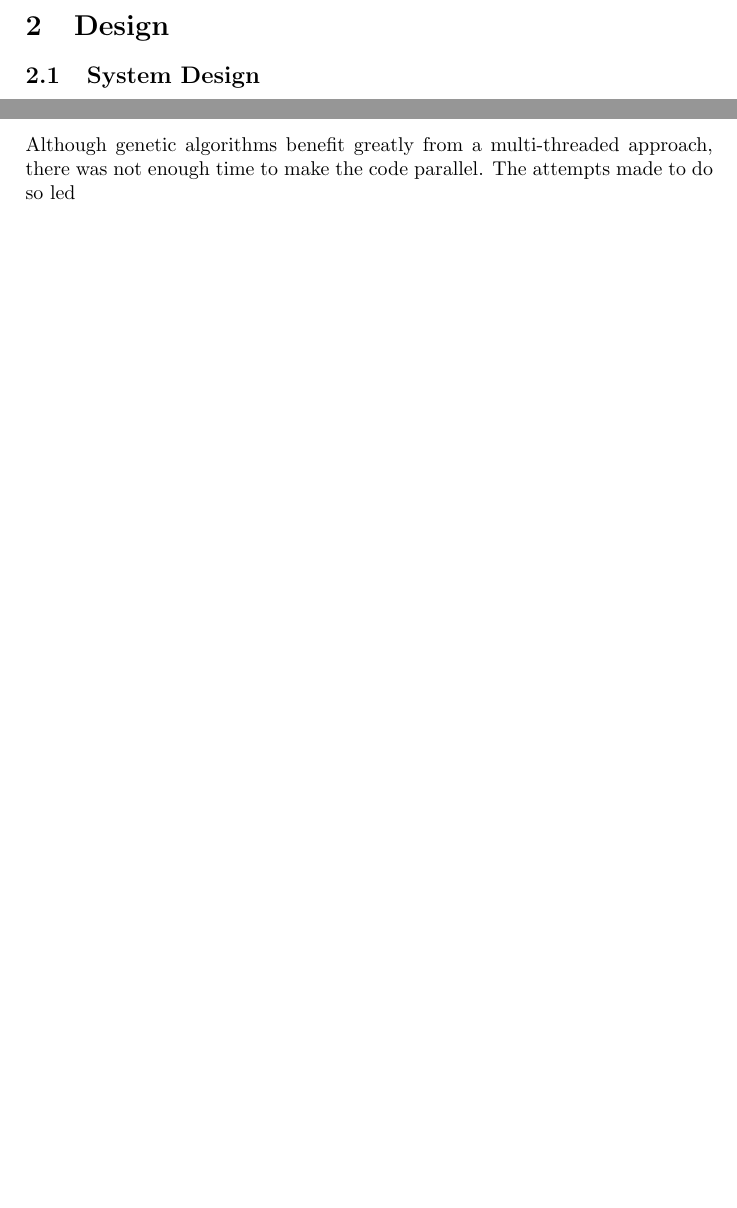
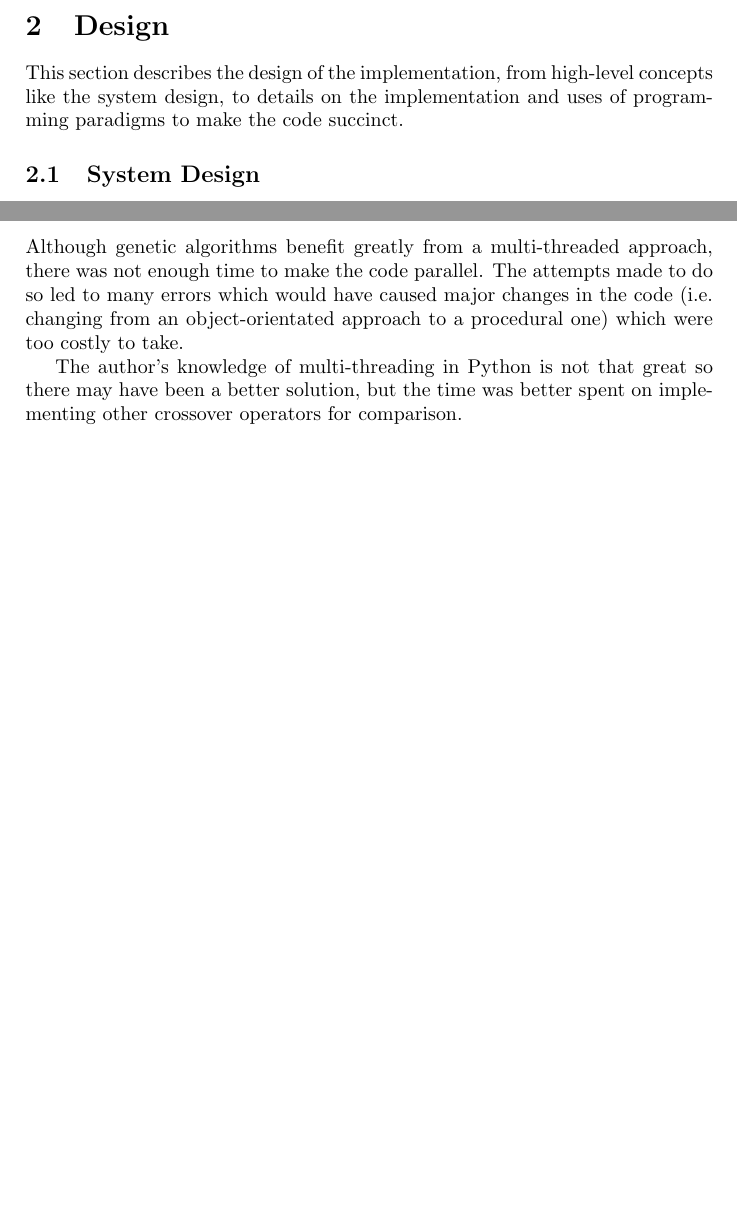
Before and after one commit to SoftlySplinter/sem6120-assign2, a LaTeX document (report/report.tex): two parts of pages 4 and 9 of 18 before the commit and two parts of pages 4 and 9 of 19 after it, joined at a grey line, cut so that both start at the same text, the shorter picture padded with empty space. Compiled offline with pdfLaTeX.

Commit message:
Add INSTALL info.
Update report too

```diff
--- a/report/report.tex
+++ b/report/report.tex
@@ -109,10 +108,11 @@ these ordered chromosomes.
 
 \newpage
 \section{Design}
-% TODO Introduction
+This section describes the design of the implementation, from high-level
+concepts like the system design, to details on the implementation and uses of
+programming paradigms to make the code succinct.
 
 \subsection{System Design}
-% TODO
 % Overall idea: modularise system
 As with most coding problems with multiple options, a modular approach is
 necessary to keep code quality high. This is typically done by defining
@@ -344,7 +343,13 @@ changing small parts of it.
 
 Although genetic algorithms benefit greatly from a multi-threaded approach,
 there was not enough time to make the code parallel. The attempts made to do so
-led
+led to many errors which would have caused major changes in the code (i.e.\
+changing from an object-orientated approach to a procedural one) which were too
+costly to take.
+
+The author's knowledge of multi-threading in Python is not that great so there
+may have been a better solution, but the time was better spent on implementing
+other crossover operators for comparison.
 
 
 
```
Also changed, not shown: report/report.pdf, report/report.tex (14 more changed lines), 1 other file.
